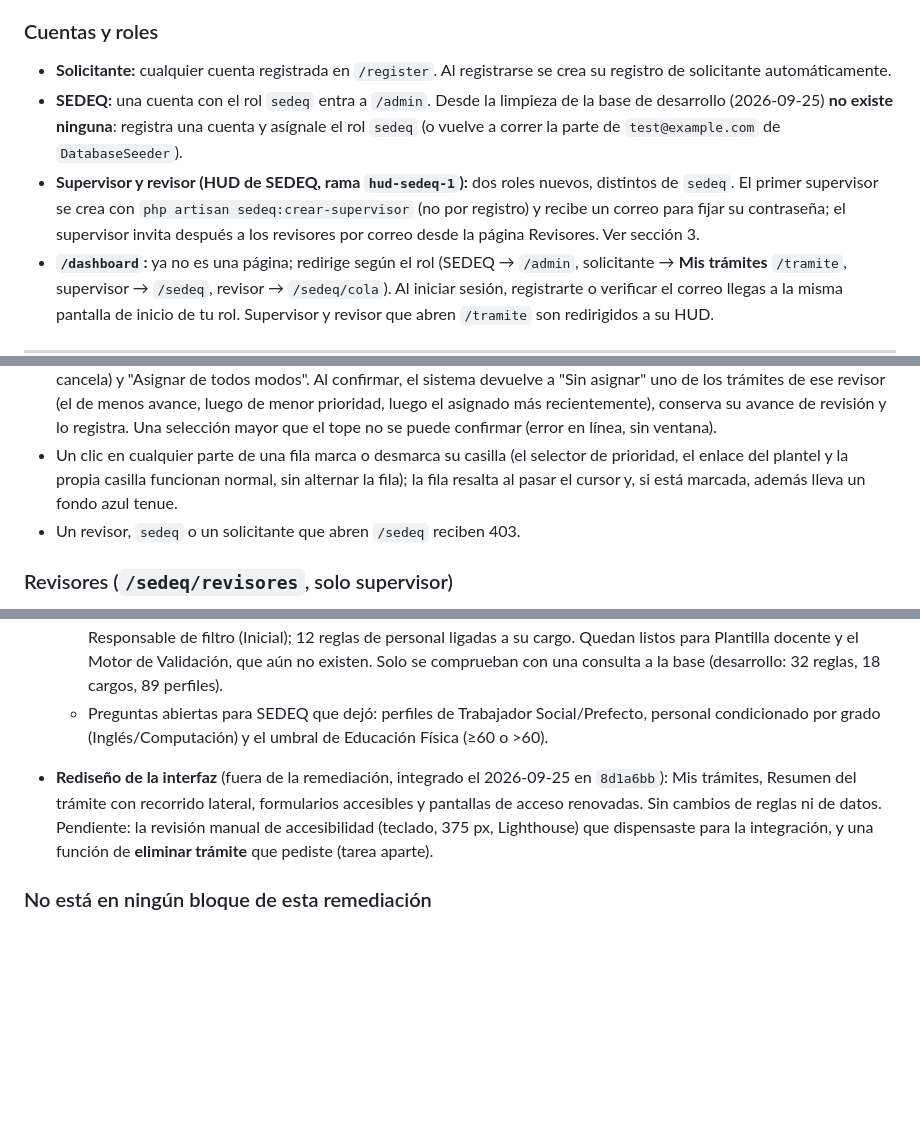
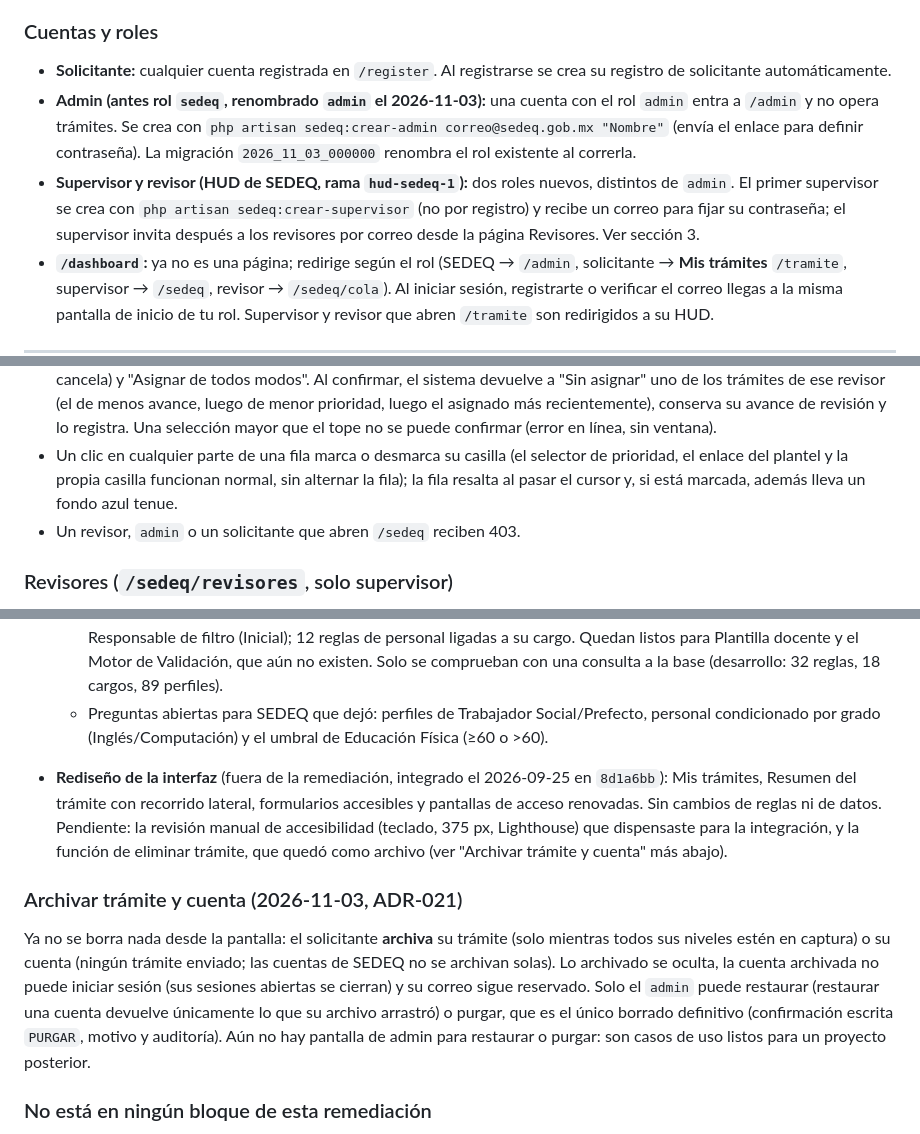
Before and after one commit to EmilianoLedesma/Expendiente_Escuelas, a Markdown page: docs/guia-recorrido-app.md, 3 parts joined by grey strips. GitHub-like rendering; blank space fills up the shorter version.

Commit message:
docs(archivo): ADR-021 archive and admin role

```diff
--- a/docs/guia-recorrido-app.md
+++ b/docs/guia-recorrido-app.md
@@ -24,8 +24,8 @@ npm run build          # o `npm run dev`; sin esto los estilos nuevos no aparece
 
 ### Cuentas y roles
 - **Solicitante:** cualquier cuenta registrada en `/register`. Al registrarse se crea su registro de solicitante automáticamente.
-- **SEDEQ:** una cuenta con el rol `sedeq` entra a `/admin`. Desde la limpieza de la base de desarrollo (2026-09-25) **no existe ninguna**: registra una cuenta y asígnale el rol `sedeq` (o vuelve a correr la parte de `test@example.com` de `DatabaseSeeder`).
-- **Supervisor y revisor (HUD de SEDEQ, rama `hud-sedeq-1`):** dos roles nuevos, distintos de `sedeq`. El primer supervisor se crea con `php artisan sedeq:crear-supervisor` (no por registro) y recibe un correo para fijar su contraseña; el supervisor invita después a los revisores por correo desde la página Revisores. Ver sección 3.
+- **Admin (antes rol `sedeq`, renombrado `admin` el 2026-11-03):** una cuenta con el rol `admin` entra a `/admin` y no opera trámites. Se crea con `php artisan sedeq:crear-admin correo@sedeq.gob.mx "Nombre"` (envía el enlace para definir contraseña). La migración `2026_11_03_000000` renombra el rol existente al correrla.
+- **Supervisor y revisor (HUD de SEDEQ, rama `hud-sedeq-1`):** dos roles nuevos, distintos de `admin`. El primer supervisor se crea con `php artisan sedeq:crear-supervisor` (no por registro) y recibe un correo para fijar su contraseña; el supervisor invita después a los revisores por correo desde la página Revisores. Ver sección 3.
 - **`/dashboard`:** ya no es una página; redirige según el rol (SEDEQ → `/admin`, solicitante → **Mis trámites** `/tramite`, supervisor → `/sedeq`, revisor → `/sedeq/cola`). Al iniciar sesión, registrarte o verificar el correo llegas a la misma pantalla de inicio de tu rol. Supervisor y revisor que abren `/tramite` son redirigidos a su HUD.
 
 ---
@@ -132,7 +132,7 @@ Desde `app-laravel/`: `php artisan sedeq:crear-supervisor correo@sedeq.gob.mx "N
 - Debajo, la tabla de trámites en revisión (casilla, N.º, plantel con su nivel, prioridad Alta / Media / Baja, días de espera, revisor o "Sin asignar"). Cambias la prioridad con el selector de cada fila. Marca filas, elige un revisor en "Asignar a…" y pulsa "Asignar seleccionados". Si no hay trámites: "No hay trámites en revisión."
 - **Tope por revisor:** 5 (un valor de configuración). Si asignas uno más aparecen dos avisos: un **aviso emergente** ("<nombre> llegó a su límite de 5 trámites") y una **ventana modal** "Tope de trámites alcanzado" con "Cancelar" (foco inicial; Escape también cancela) y "Asignar de todos modos". Al confirmar, el sistema devuelve a "Sin asignar" uno de los trámites de ese revisor (el de menos avance, luego de menor prioridad, luego el asignado más recientemente), conserva su avance de revisión y lo registra. Una selección mayor que el tope no se puede confirmar (error en línea, sin ventana).
 - Un clic en cualquier parte de una fila marca o desmarca su casilla (el selector de prioridad, el enlace del plantel y la propia casilla funcionan normal, sin alternar la fila); la fila resalta al pasar el cursor y, si está marcada, además lleva un fondo azul tenue.
-- Un revisor, `sedeq` o un solicitante que abren `/sedeq` reciben 403.
+- Un revisor, `admin` o un solicitante que abren `/sedeq` reciben 403.
 
 ### Revisores (`/sedeq/revisores`, solo supervisor)
 Una página con la barra de cada revisor ("N de 5", " · llena" al tope, y secciones revisadas), el formulario **"+ Invitar revisor"** (nombre y correo; el revisor recibe un correo para fijar su contraseña) y el botón **"Revocar"**. Cada fila de revisor se expande con **"Trámites asignados (N)"** (botón con flecha, operable con teclado) y muestra sus trámites por prioridad y antigüedad, cada uno como enlace al trámite en solo lectura con plantel, nivel, prioridad y días de espera; si no tiene, dice "Sin trámites asignados.". Revocar abre una ventana modal que nombra al revisor y avisa que sus trámites regresan a "Sin asignar"; se confirma con "Revocar acceso" o se cancela con "Cancelar" o Escape. Revocar quita el rol, devuelve sus trámites a "Sin asignar" y le quita el acceso al HUD (403). La cuenta no se borra y puede reinvitarse. Limitación: el revisor revocado todavía puede iniciar sesión; llega a `/tramite` y ve un "Mis trámites" vacío, y no puede eliminar su propia cuenta (una vista de "acceso revocado" queda como mejora posible).
@@ -184,7 +184,10 @@ Ambos roles usan `/profile` (nombre y contraseña). **No pueden eliminar su cuen
   - **Existe pero sin pantalla que lo muestre:** perfiles Enfermera y Profesor en Educación Preescolar (Inicial); cargos Trabajador Social y Prefecto (Secundaria); reglas de Director Técnico (Preescolar, Primaria, Secundaria) y Responsable de filtro (Inicial); 12 reglas de personal ligadas a su cargo. Quedan listos para Plantilla docente y el Motor de Validación, que aún no existen. Solo se comprueban con una consulta a la base (desarrollo: 32 reglas, 18 cargos, 89 perfiles).
   - Preguntas abiertas para SEDEQ que dejó: perfiles de Trabajador Social/Prefecto, personal condicionado por grado (Inglés/Computación) y el umbral de Educación Física (≥60 o >60).
 
-- **Rediseño de la interfaz** (fuera de la remediación, integrado el 2026-09-25 en `8d1a6bb`): Mis trámites, Resumen del trámite con recorrido lateral, formularios accesibles y pantallas de acceso renovadas. Sin cambios de reglas ni de datos. Pendiente: la revisión manual de accesibilidad (teclado, 375 px, Lighthouse) que dispensaste para la integración, y una función de **eliminar trámite** que pediste (tarea aparte).
+- **Rediseño de la interfaz** (fuera de la remediación, integrado el 2026-09-25 en `8d1a6bb`): Mis trámites, Resumen del trámite con recorrido lateral, formularios accesibles y pantallas de acceso renovadas. Sin cambios de reglas ni de datos. Pendiente: la revisión manual de accesibilidad (teclado, 375 px, Lighthouse) que dispensaste para la integración, y la función de eliminar trámite, que quedó como archivo (ver "Archivar trámite y cuenta" más abajo).
+
+### Archivar trámite y cuenta (2026-11-03, ADR-021)
+Ya no se borra nada desde la pantalla: el solicitante **archiva** su trámite (solo mientras todos sus niveles estén en captura) o su cuenta (ningún trámite enviado; las cuentas de SEDEQ no se archivan solas). Lo archivado se oculta, la cuenta archivada no puede iniciar sesión (sus sesiones abiertas se cierran) y su correo sigue reservado. Solo el `admin` puede restaurar (restaurar una cuenta devuelve únicamente lo que su archivo arrastró) o purgar, que es el único borrado definitivo (confirmación escrita `PURGAR`, motivo y auditoría). Aún no hay pantalla de admin para restaurar o purgar: son casos de uso listos para un proyecto posterior.
 
 ### No está en ningún bloque de esta remediación
 - **Paso 3.5 Plantilla docente** y **Paso 3.6 Matrícula:** siguen siendo esqueletos; faltan definiciones de SEDEQ. Los catálogos de cargos y perfiles que usarán ya están completos tras WS-3.
```
Also changed, not shown: other parts of docs/guia-recorrido-app.md (+4 -4 lines), docs/decisions/ADR-021-archivo-y-rol-admin.md (added, +33 -0 lines).
